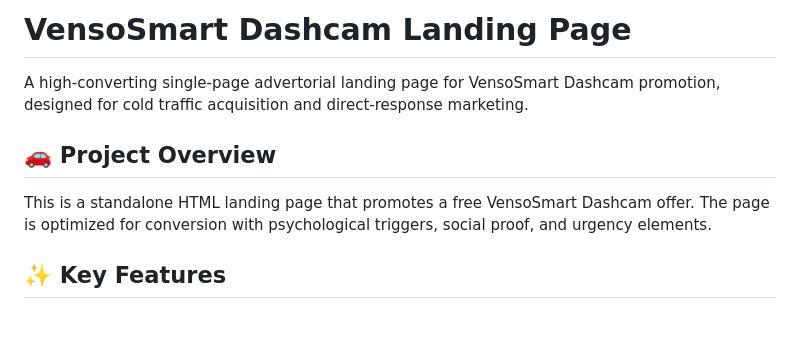
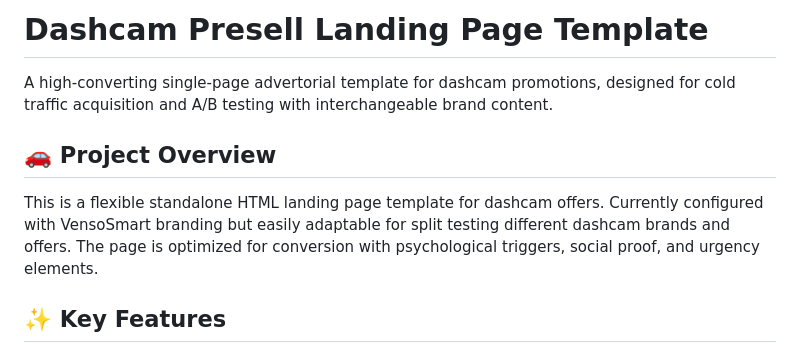
Before and after one commit to github-lotus/dashcam-presell-landing, a Markdown page: README.md, the part around the change. Rendered like a GitHub page; blank space fills up the shorter version.

```diff
--- a/README.md
+++ b/README.md
@@ -1,10 +1,10 @@
-# VensoSmart Dashcam Landing Page
+# Dashcam Presell Landing Page Template
 
-A high-converting single-page advertorial landing page for VensoSmart Dashcam promotion, designed for cold traffic acquisition and direct-response marketing.
+A high-converting single-page advertorial template for dashcam promotions, designed for cold traffic acquisition and A/B testing with interchangeable brand content.
 
 ## 🚗 Project Overview
 
-This is a standalone HTML landing page that promotes a free VensoSmart Dashcam offer. The page is optimized for conversion with psychological triggers, social proof, and urgency elements.
+This is a flexible standalone HTML landing page template for dashcam offers. Currently configured with VensoSmart branding but easily adaptable for split testing different dashcam brands and offers. The page is optimized for conversion with psychological triggers, social proof, and urgency elements.
 
 ## ✨ Key Features
 
```
Also changed, not shown: TASKLIST.md (+12 -12 lines).
